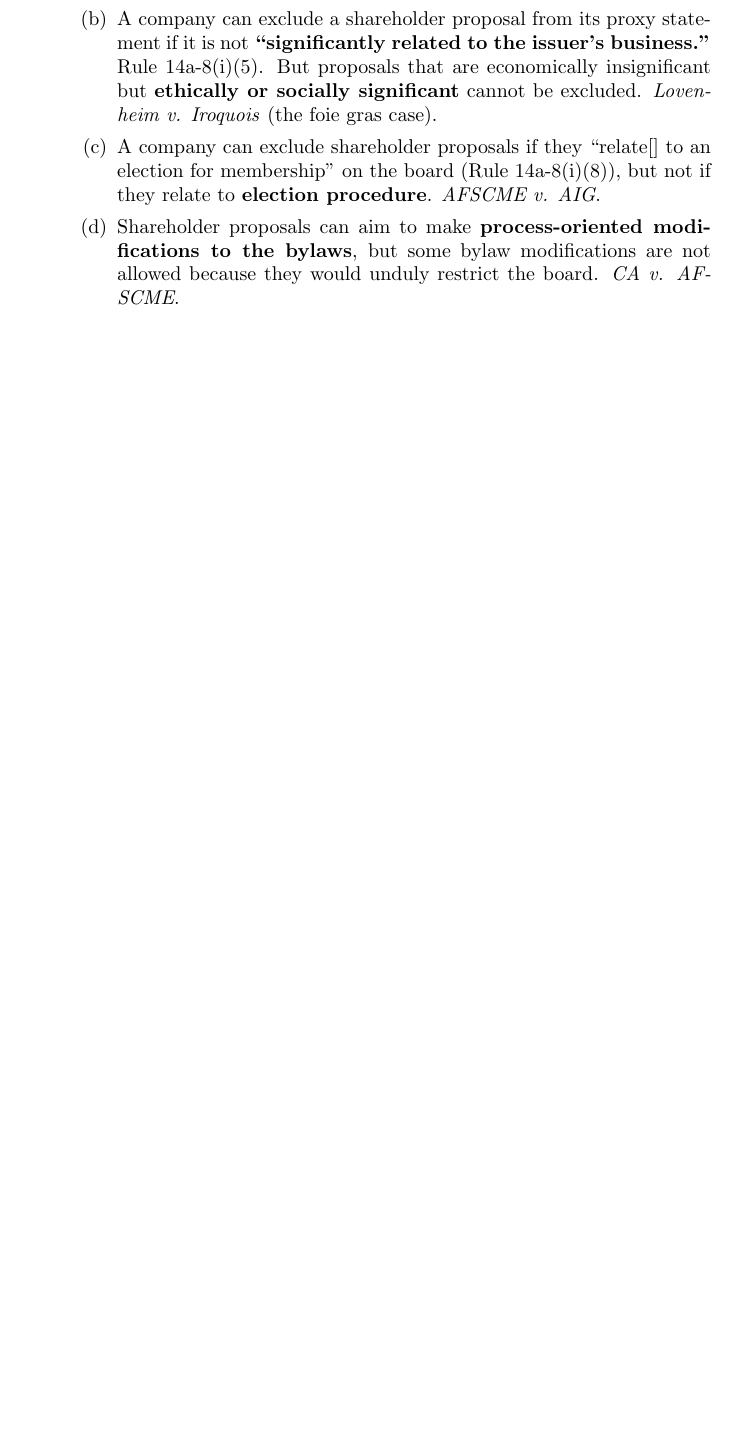
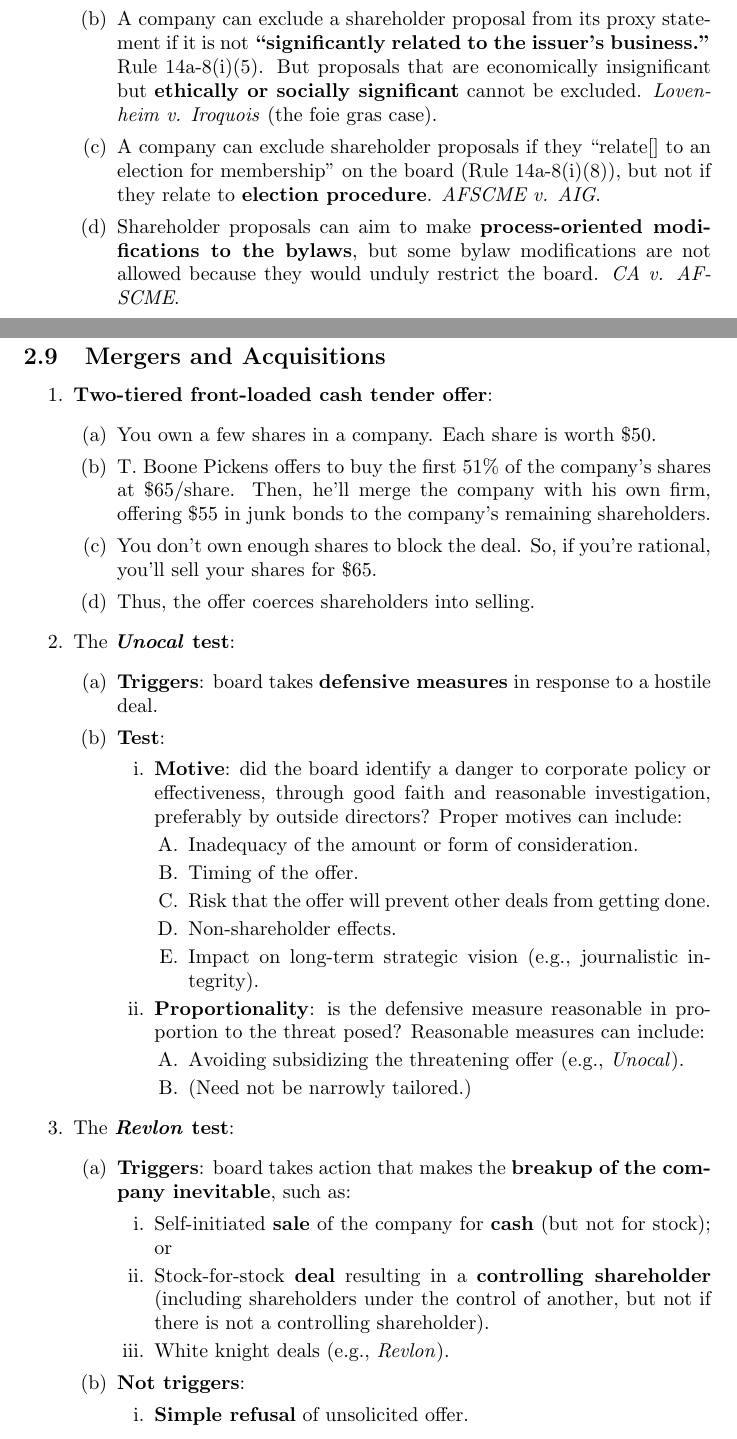
Before and after one commit to morninj/business-associations-outline, a LaTeX document (outline.tex, which reads sections/overview.tex): part of page 38 of 87 before the commit and two parts of pages 39 and 40 of 90 after it, the two joined at a grey line, cut so that both start at the same text, the shorter picture padded with empty space. Compiled offline with pdfLaTeX.

Commit message:
Overview through mergers and acquisitions

```diff
--- a/sections/overview.tex
+++ b/sections/overview.tex
@@ -872,3 +872,65 @@
         AFSCME}.
     \end{enumerate}
 \end{enumerate}
+
+\newpage
+
+\subsection{Mergers and Acquisitions}
+
+\begin{enumerate}
+    \item \textbf{Two-tiered front-loaded cash tender offer}:
+    \begin{enumerate}
+        \item You own a few shares in a company. Each share is worth \$50.
+        \item T. Boone Pickens offers to buy the first 51\% of the company's
+        shares at \$65/share. Then, he'll merge the company with his own firm,
+        offering \$55 in junk bonds to the company's remaining shareholders.
+        \item You don't own enough shares to block the deal. So, if you're
+        rational, you'll sell your shares for \$65.
+        \item Thus, the offer coerces shareholders into selling.
+    \end{enumerate}
+    \item The \textbf{\emph{Unocal} test}:
+    \begin{enumerate}
+        \item \textbf{Triggers}: board takes \textbf{defensive measures} in
+        response to a hostile deal.
+        \item \textbf{Test}:
+        \begin{enumerate}
+            \item \textbf{Motive}: did the board identify a danger to
+            corporate policy or effectiveness, through good faith and
+            reasonable investigation, preferably by outside directors? Proper
+            motives can include:
+            \begin{enumerate}
+                \item Inadequacy of the amount or form of consideration.
+                \item Timing of the offer.
+                \item Risk that the offer will prevent other deals from
+                getting done.
+                \item Non-shareholder effects.
+                \item Impact on long-term strategic vision (e.g., journalistic
+                integrity).
+            \end{enumerate}
+            \item \textbf{Proportionality}: is the defensive measure
+            reasonable in proportion to the threat posed? Reasonable measures
+            can include:
+            \begin{enumerate}
+                \item Avoiding subsidizing the threatening offer (e.g.,
+                \emph{Unocal}).
+                \item (Need not be narrowly tailored.)
+            \end{enumerate}
+        \end{enumerate}
+    \end{enumerate}
+    \item The \textbf{\emph{Revlon} test}:
+    \begin{enumerate}
+        \item \textbf{Triggers}: board takes action that makes the
+        \textbf{breakup of the company inevitable}, such as:
+        \begin{enumerate}
+            \item Self-initiated \textbf{sale} of the company for
+            \textbf{cash} (but not for stock); or
+            \item Stock-for-stock \textbf{deal} resulting in a
+            \textbf{controlling shareholder} (including shareholders under the
+            control of another, but not if there is not a controlling
+            shareholder).
+            \item White knight deals (e.g., \emph{Revlon}).
+        \end{enumerate}
+        \item \textbf{Not triggers}:
+        \begin{enumerate}
+            \item \textbf{Simple refusal} of unsolicited offer.
+            \item Deal where control remains in \textbf{unaffiliated hands}
```
Also changed, not shown: sections/very-short-overview.tex (+23 -0 lines), sections/overview.tex (9 more changed lines).
